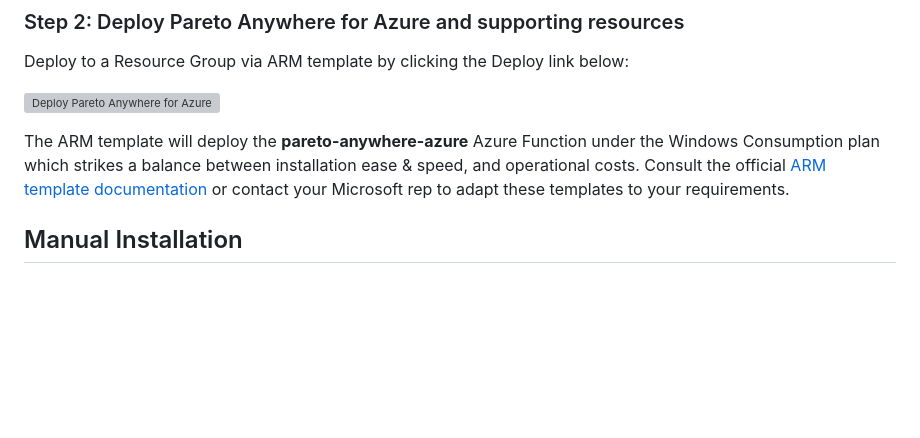
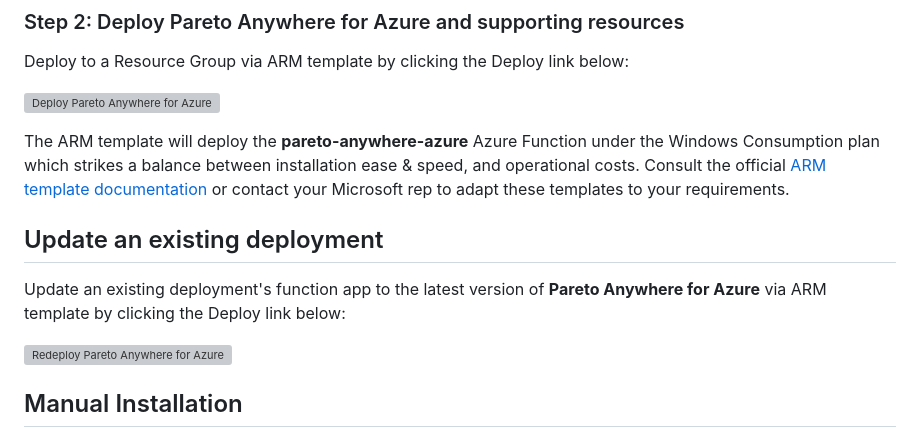
Before and after one commit to reelyactive/pareto-anywhere-azure, a Markdown page: README.md, the part around the change. Rendered like a GitHub page; blank space fills up the shorter version; grey boxes are pictures that could not be loaded.

Commit message:
Added Deploy button to update an existing deployment

```diff
--- a/README.md
+++ b/README.md
@@ -44,6 +44,14 @@ Deploy to a Resource Group via ARM template by clicking the Deploy link below:
 [![Deploy Pareto Anywhere for Azure](http://azuredeploy.net/deploybutton.png)](https://portal.azure.com/#create/Microsoft.Template/uri/https%3A%2F%2Fraw.githubusercontent.com%2Freelyactive%2Fpareto-anywhere-azure%2Fmaster%2Fdeployments%2Fpareto-anywhere-azure%2Fazuredeploy.json)
 
 The ARM template will deploy the __pareto-anywhere-azure__ Azure Function under the Windows Consumption plan which strikes a balance between installation ease & speed, and operational costs.  Consult the official [ARM template documentation](https://learn.microsoft.com/azure/azure-resource-manager/templates/) or contact your Microsoft rep to adapt these templates to your requirements.
+
+
+Update an existing deployment
+-----------------------------
+
+Update an existing deployment's function app to the latest version of __Pareto Anywhere for Azure__ via ARM template by clicking the Deploy link below:
+
+[![Redeploy Pareto Anywhere for Azure](http://azuredeploy.net/deploybutton.png)](https://portal.azure.com/#create/Microsoft.Template/uri/https%3A%2F%2Fraw.githubusercontent.com%2Freelyactive%2Fpareto-anywhere-azure%2Fmaster%2Fdeployments%2Fupdate-pareto-anywhere%2Fazuredeploy.json)
 
 
 Manual Installation
```
